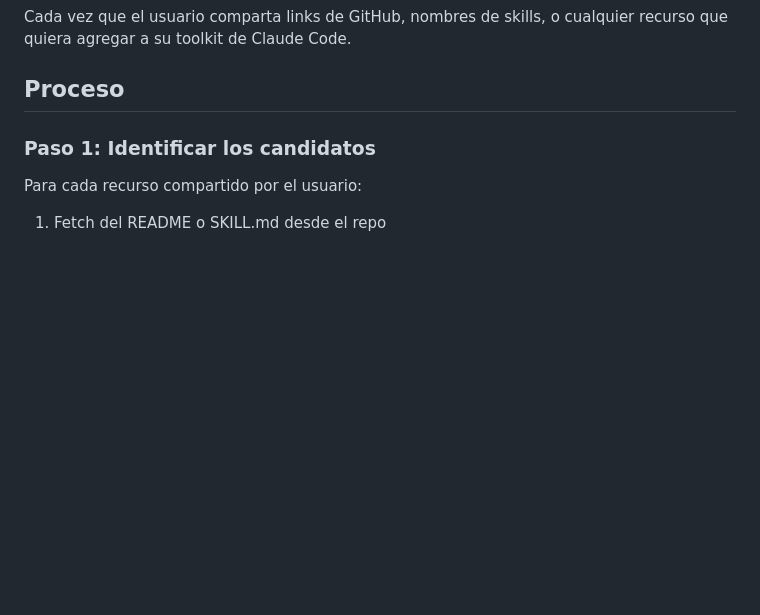
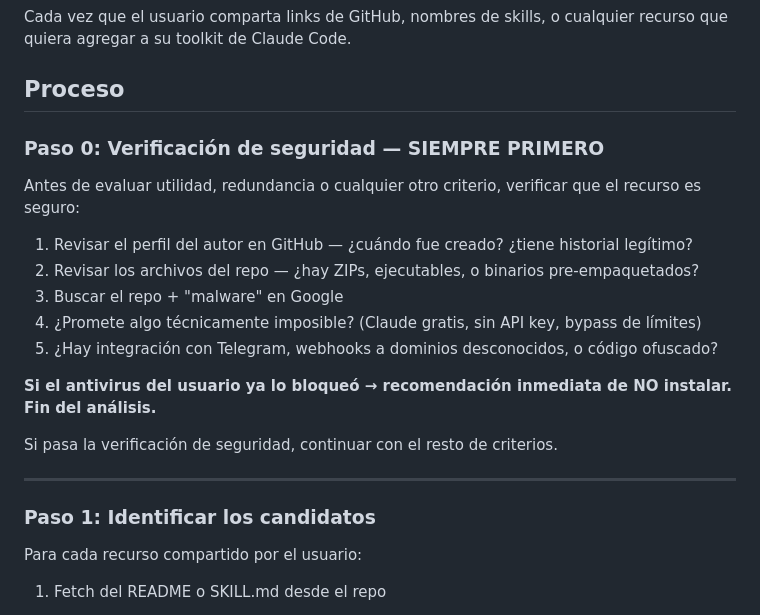
Before and after one commit to nelsonur17-alt/claude-toolkit, a Markdown page: evaluate-skills/SKILL.md, the part around the change. GitHub-like rendering; blank space fills up the shorter version.

```diff
--- a/evaluate-skills/SKILL.md
+++ b/evaluate-skills/SKILL.md
@@ -7,6 +7,22 @@ Analiza uno o más recursos candidatos (skills de Claude, MCP servers, librería
 Cada vez que el usuario comparta links de GitHub, nombres de skills, o cualquier recurso que quiera agregar a su toolkit de Claude Code.
 
 ## Proceso
+
+### Paso 0: Verificación de seguridad — SIEMPRE PRIMERO
+
+Antes de evaluar utilidad, redundancia o cualquier otro criterio, verificar que el recurso es seguro:
+
+1. Revisar el perfil del autor en GitHub — ¿cuándo fue creado? ¿tiene historial legítimo?
+2. Revisar los archivos del repo — ¿hay ZIPs, ejecutables, o binarios pre-empaquetados?
+3. Buscar el repo + "malware" en Google
+4. ¿Promete algo técnicamente imposible? (Claude gratis, sin API key, bypass de límites)
+5. ¿Hay integración con Telegram, webhooks a dominios desconocidos, o código ofuscado?
+
+**Si el antivirus del usuario ya lo bloqueó → recomendación inmediata de NO instalar. Fin del análisis.**
+
+Si pasa la verificación de seguridad, continuar con el resto de criterios.
+
+---
 
 ### Paso 1: Identificar los candidatos
 
```
Also changed, not shown: evaluate-skills/reference/criteria.md (+25 -1 lines).
